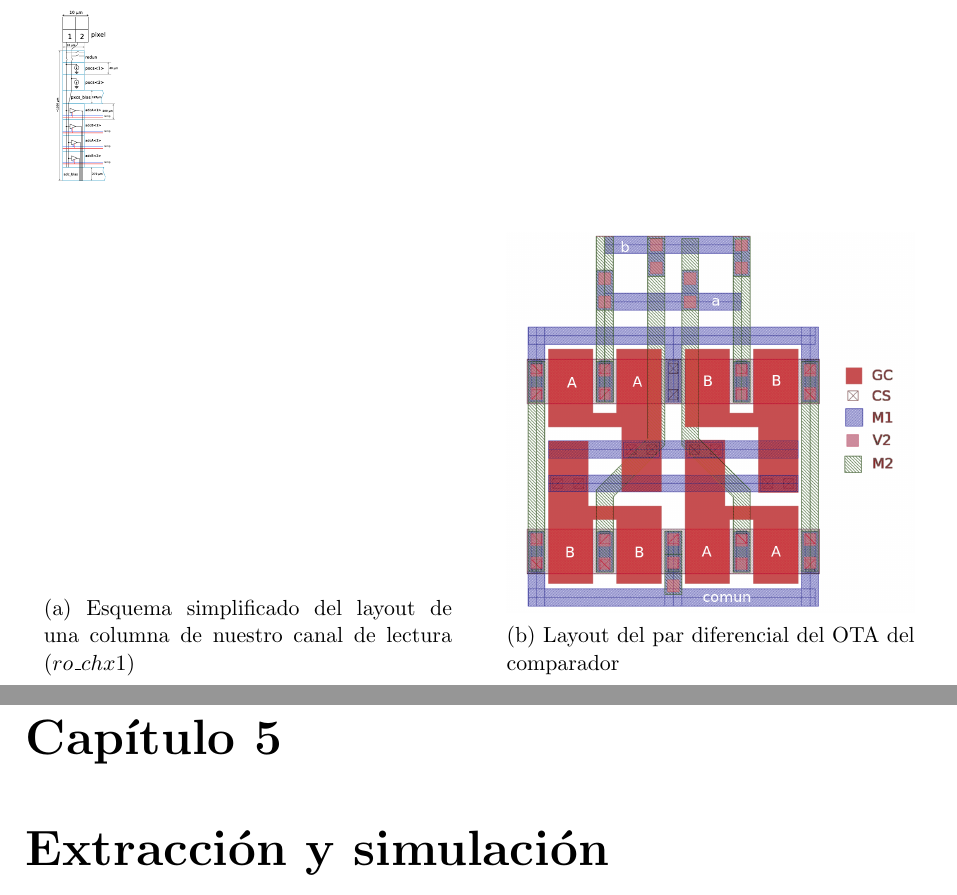
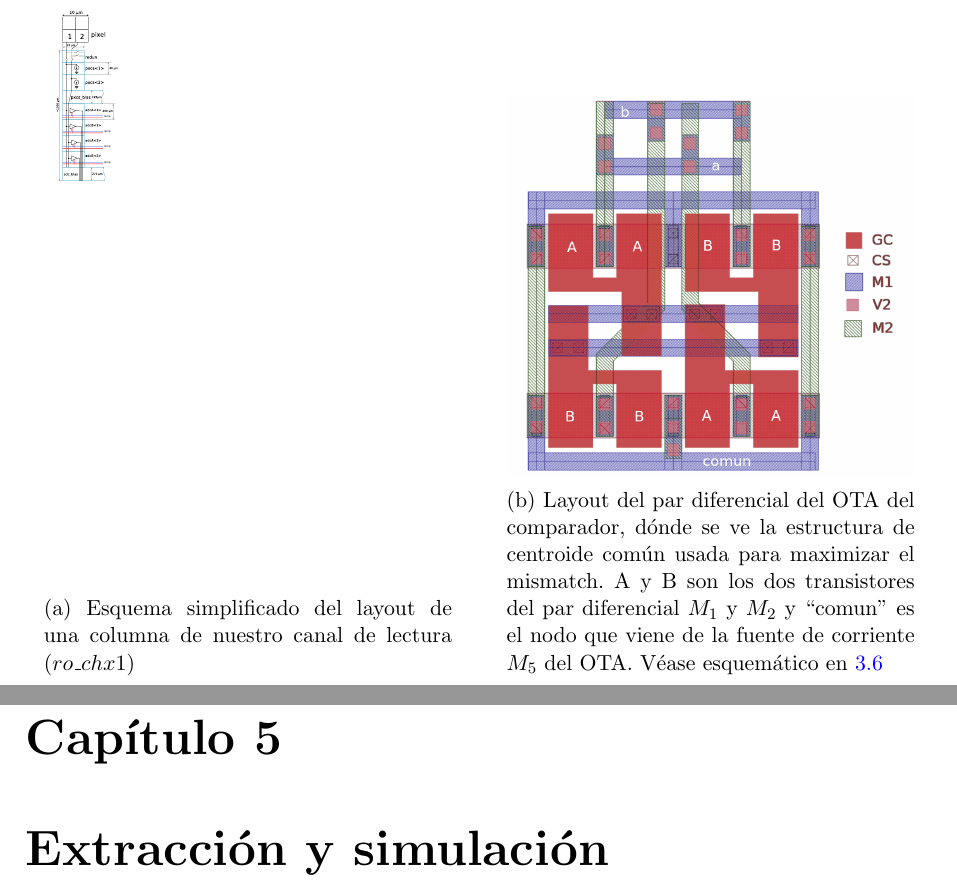
Before and after one commit to cmolinaord/TFG, a LaTeX document (tex/tfg.tex, which reads tex/c4_ro_layout.tex): two parts of pages 51 and 52 of 61, joined at a grey line, cut so that both start at the same text. Compiled offline with pdfLaTeX.

Commit message:
Added explanation in ota layout image

```diff
--- a/tex/c4_ro_layout.tex
+++ b/tex/c4_ro_layout.tex
@@ -268,7 +268,11 @@ array.\\
 	%(or a blank line to force the subfigure onto a new line)
 	\begin{subfigure}{0.45\textwidth}
 		\includegraphics[width=\textwidth]{img/OTA_simple_layout.png}
-		\caption{Layout del par diferencial del OTA del comparador}
+		\caption{Layout del par diferencial del OTA del comparador, dónde se ve
+		la estructura de centroide común usada para maximizar el mismatch.
+		A y B son los dos transistores del par diferencial $M_1$ y $M_2$ y ``comun'' es
+		el nodo que viene de la fuente de corriente $M_5$ del OTA. Véase
+		esquemático en \ref{fig:ota_sch}}
 		\label{fig:ota_simple_layout}
 	\end{subfigure}
 	%\caption{Representación física de transistores MOS en tecnología CMOS}
```
